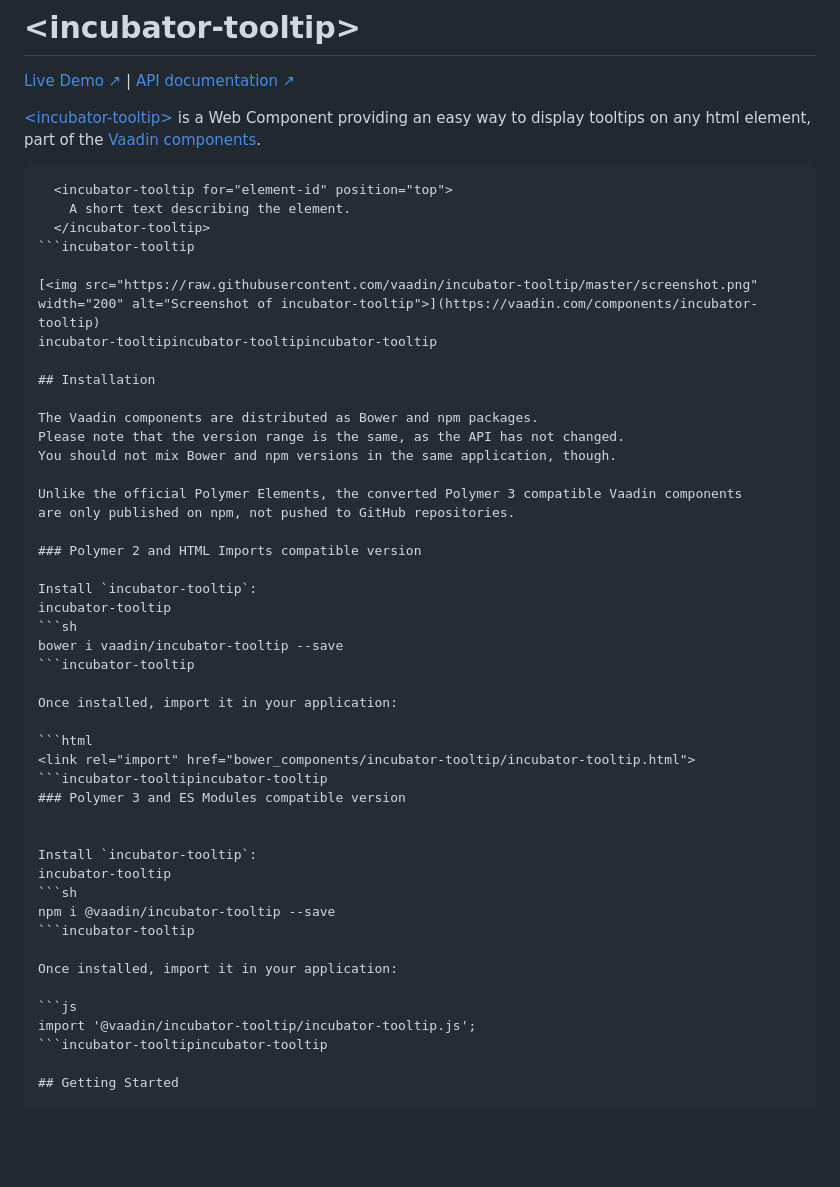
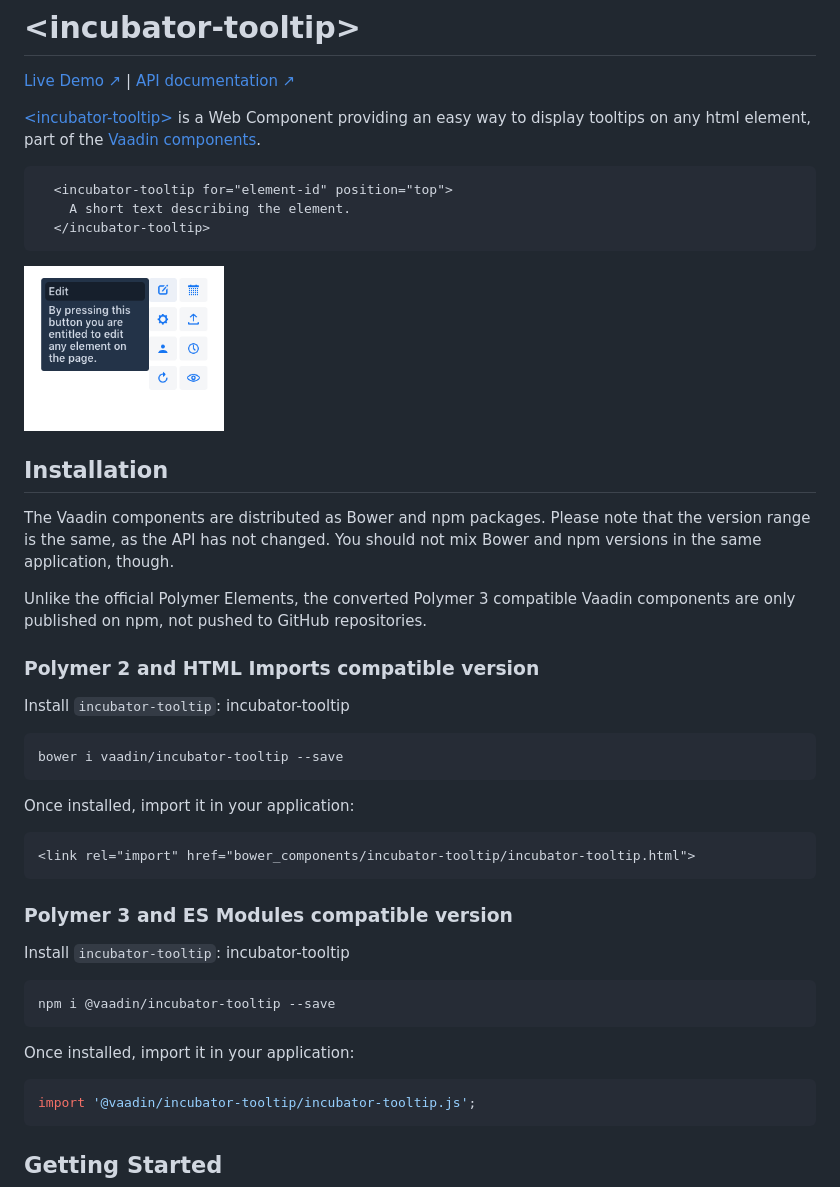
Before and after one commit to vaadin/incubator-tooltip, a Markdown page: README.md, the part around the change. Drawn GitHub-style; pictures changed too: screenshot.png; blank space fills up the shorter version.

Commit message:
Update readme fix a problem that happened while renaming the element. Update screenshop.

````diff
--- a/README.md
+++ b/README.md
@@ -14,10 +14,9 @@
   <incubator-tooltip for="element-id" position="top">
     A short text describing the element.
   </incubator-tooltip>
-```incubator-tooltip
+```
 
 [<img src="https://raw.githubusercontent.com/vaadin/incubator-tooltip/master/screenshot.png" width="200" alt="Screenshot of incubator-tooltip">](https://vaadin.com/components/incubator-tooltip)
-incubator-tooltipincubator-tooltipincubator-tooltip
 
 ## Installation
 
@@ -34,13 +33,13 @@ Install `incubator-tooltip`:
 incubator-tooltip
 ```sh
 bower i vaadin/incubator-tooltip --save
-```incubator-tooltip
+```
 
 Once installed, import it in your application:
 
 ```html
 <link rel="import" href="bower_components/incubator-tooltip/incubator-tooltip.html">
-```incubator-tooltipincubator-tooltip
+```
 ### Polymer 3 and ES Modules compatible version
 
 
@@ -48,13 +47,13 @@ Install `incubator-tooltip`:
 incubator-tooltip
 ```sh
 npm i @vaadin/incubator-tooltip --save
-```incubator-tooltip
+```
 
 Once installed, import it in your application:
 
 ```js
 import '@vaadin/incubator-tooltip/incubator-tooltip.js';
-```incubator-tooltipincubator-tooltip
+```
 
 ## Getting Started
 
````
